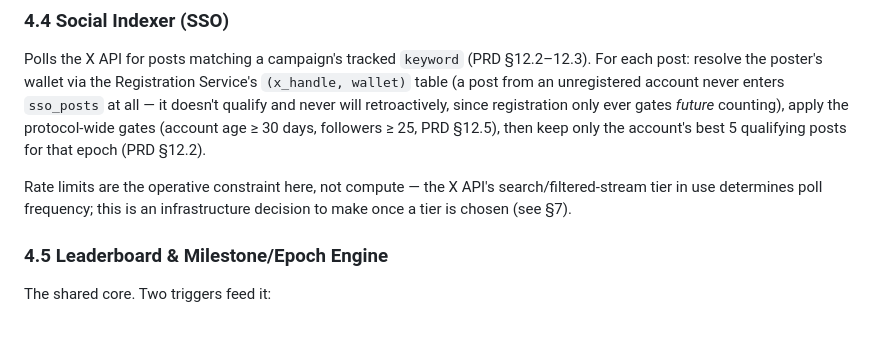
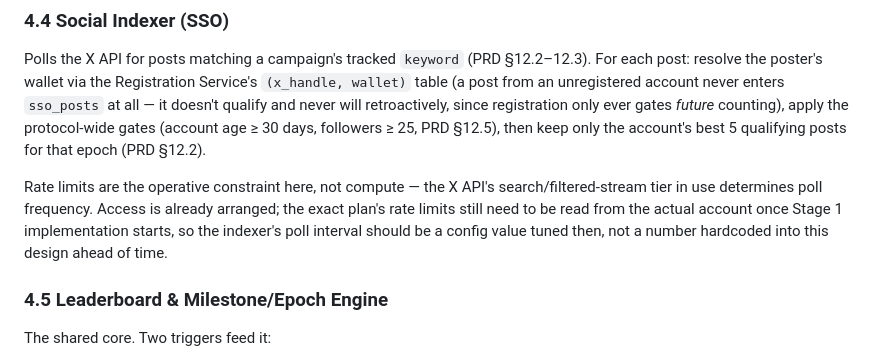
Before and after one commit to whobotsai/scp-mockup, a Markdown page: docs/KEEPER_SERVICE_DESIGN.md, the part around one of its changes. Rendered like a GitHub page; blank space fills up the shorter version.

```diff
--- a/docs/KEEPER_SERVICE_DESIGN.md
+++ b/docs/KEEPER_SERVICE_DESIGN.md
@@ -211,8 +211,10 @@ protocol-wide gates (account age ≥ 30 days, followers ≥ 25, PRD §12.5), the
 account's best 5 qualifying posts for that epoch (PRD §12.2).
 
 Rate limits are the operative constraint here, not compute — the X API's search/filtered-stream
-tier in use determines poll frequency; this is an infrastructure decision to make once a tier
-is chosen (see §7).
+tier in use determines poll frequency. Access is already arranged; the exact plan's rate
+limits still need to be read from the actual account once Stage 1 implementation starts, so
+the indexer's poll interval should be a config value tuned then, not a number hardcoded into
+this design ahead of time.
 
 ### 4.5 Leaderboard & Milestone/Epoch Engine
 
```
Also changed, not shown: other parts of docs/KEEPER_SERVICE_DESIGN.md (+23 -18 lines).
